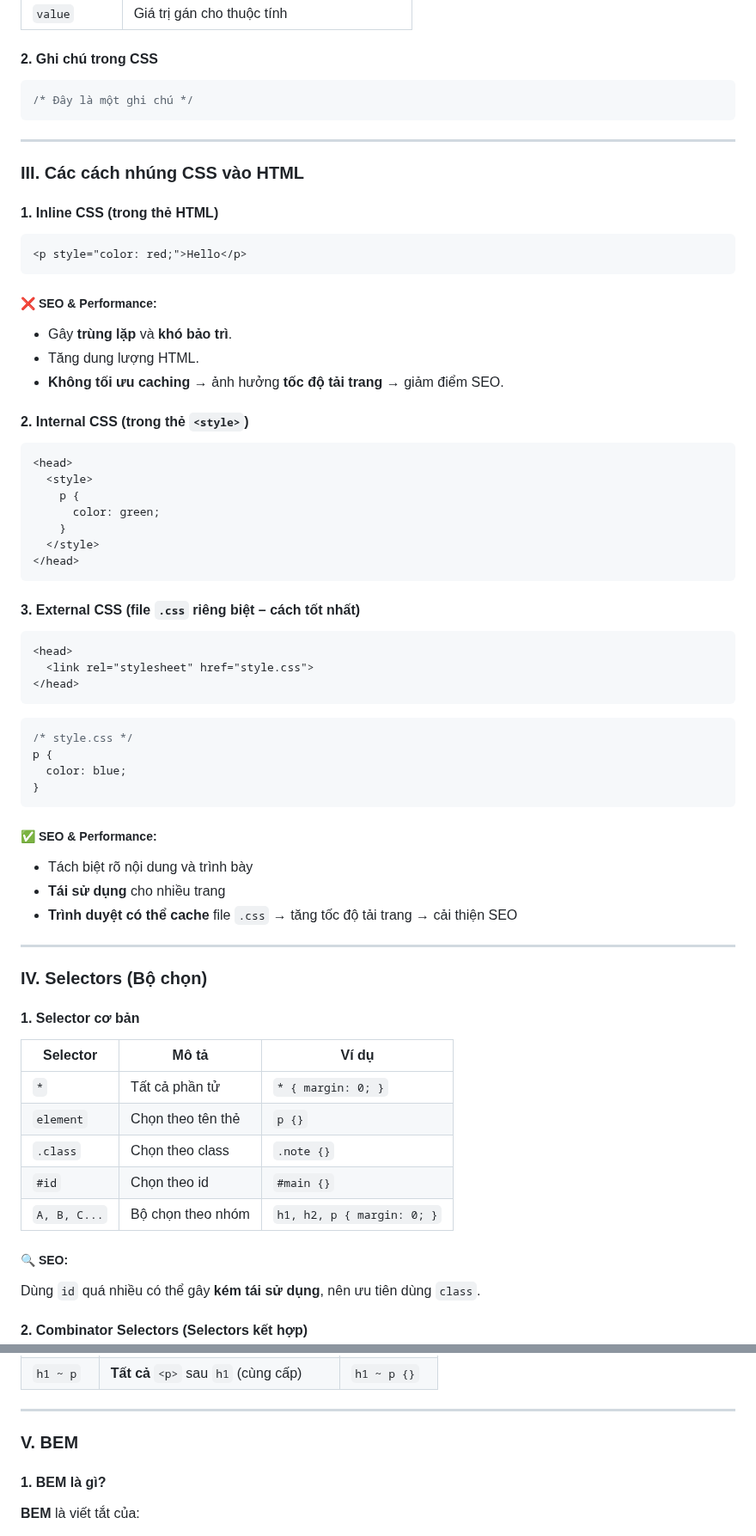
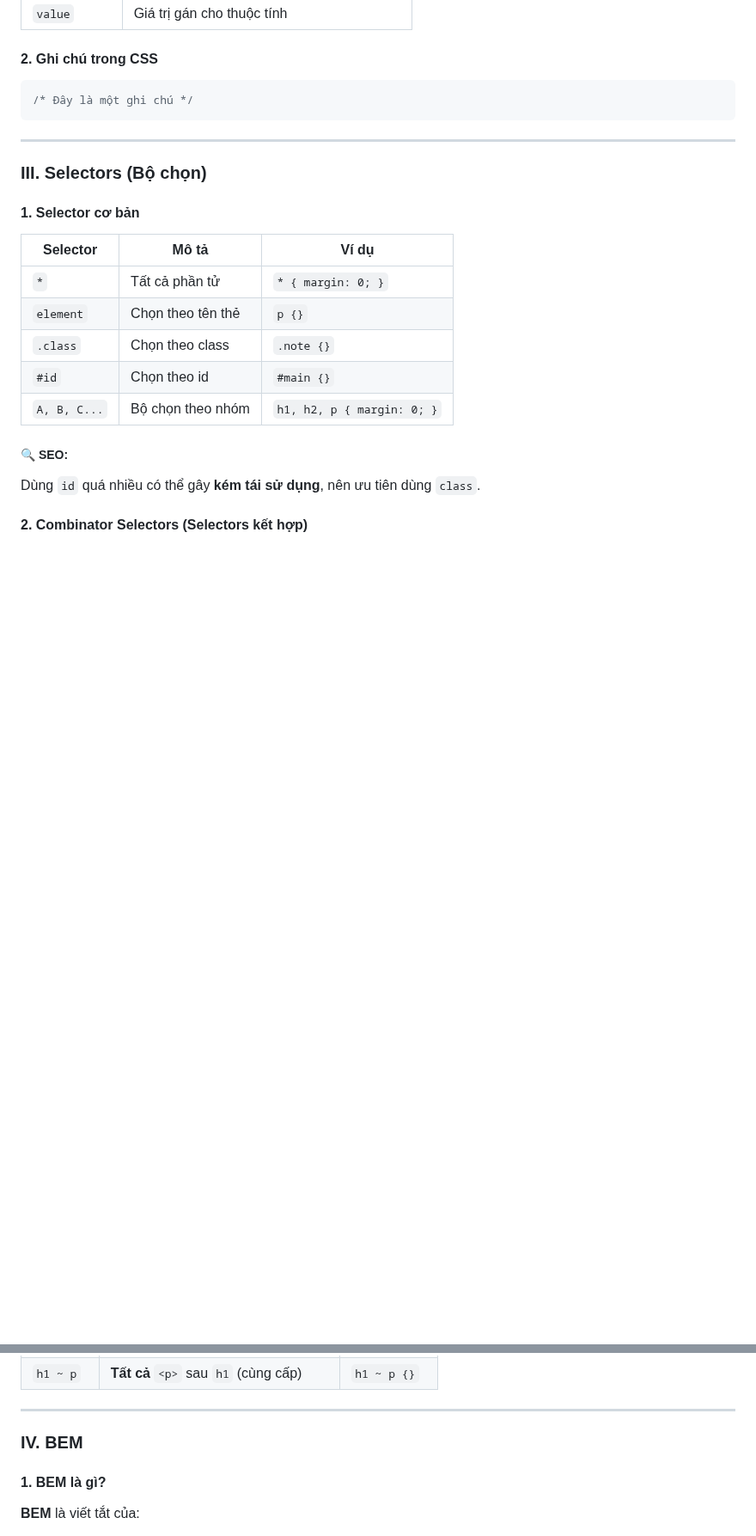
Before and after one commit to HVChinh-111/basic-frontend, a Markdown page: Buổi 2/Readme.md, 2 parts joined by grey strips. Shown at 86% size. GitHub-like rendering; blank space fills up the shorter version.

````diff
--- a/Buổi 2/Readme.md
+++ b/Buổi 2/Readme.md
@@ -341,56 +341,7 @@ h1 {
 
 ---
 
-### III. Các cách nhúng CSS vào HTML
-
-#### 1. Inline CSS (trong thẻ HTML)
-
-```html
-<p style="color: red;">Hello</p>
-```
-
-##### ❌ SEO & Performance:
-
-* Gây **trùng lặp** và **khó bảo trì**.
-* Tăng dung lượng HTML.
-* **Không tối ưu caching** → ảnh hưởng **tốc độ tải trang** → giảm điểm SEO.
-
-#### 2. Internal CSS (trong thẻ `<style>`)
-
-```html
-<head>
-  <style>
-    p {
-      color: green;
-    }
-  </style>
-</head>
-```
-
-#### 3. External CSS (file `.css` riêng biệt – cách tốt nhất)
-
-```html
-<head>
-  <link rel="stylesheet" href="style.css">
-</head>
-```
-
-```css
-/* style.css */
-p {
-  color: blue;
-}
-```
-
-##### ✅ SEO & Performance:
-
-* Tách biệt rõ nội dung và trình bày
-* **Tái sử dụng** cho nhiều trang
-* **Trình duyệt có thể cache** file `.css` → tăng tốc độ tải trang → cải thiện SEO
-
----
-
-### IV. Selectors (Bộ chọn)
+### III. Selectors (Bộ chọn)
 
 #### 1. Selector cơ bản
 
@@ -417,7 +368,7 @@ Dùng `id` quá nhiều có thể gây **kém tái sử dụng**, nên ưu tiên
 
 ---
 
-### V. BEM
+### IV. BEM
 
 #### 1. BEM là gì?
 
````
Also changed, not shown: other parts of Buổi 2/Readme.md (+1 -1 lines).
